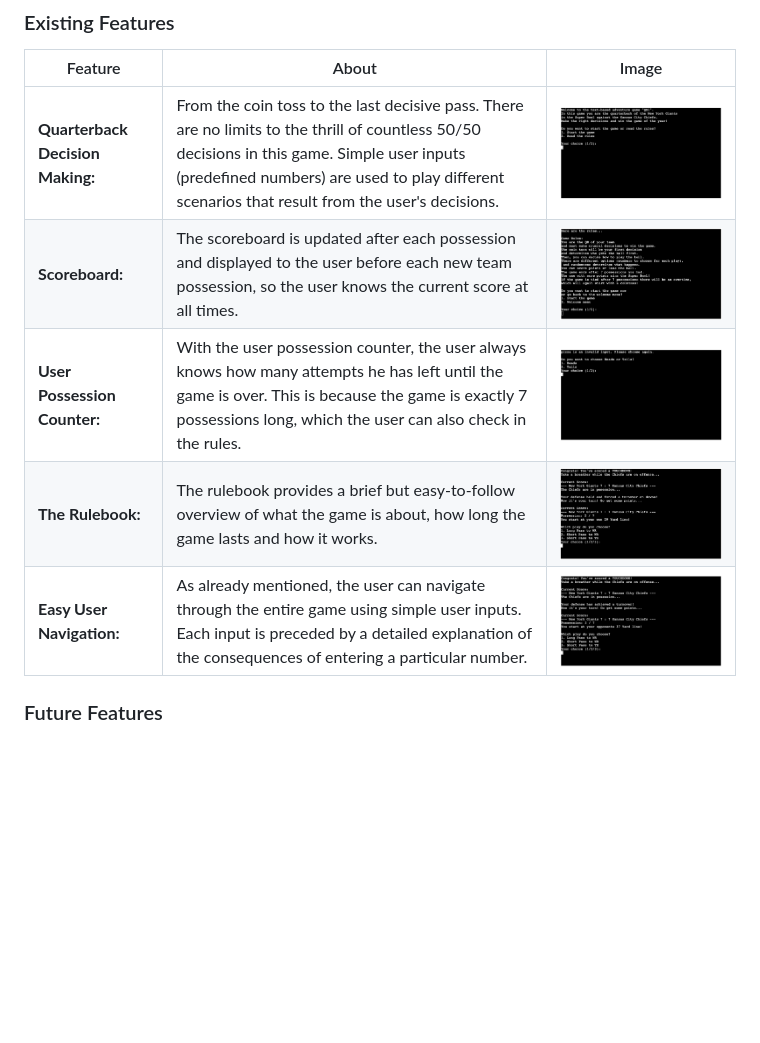
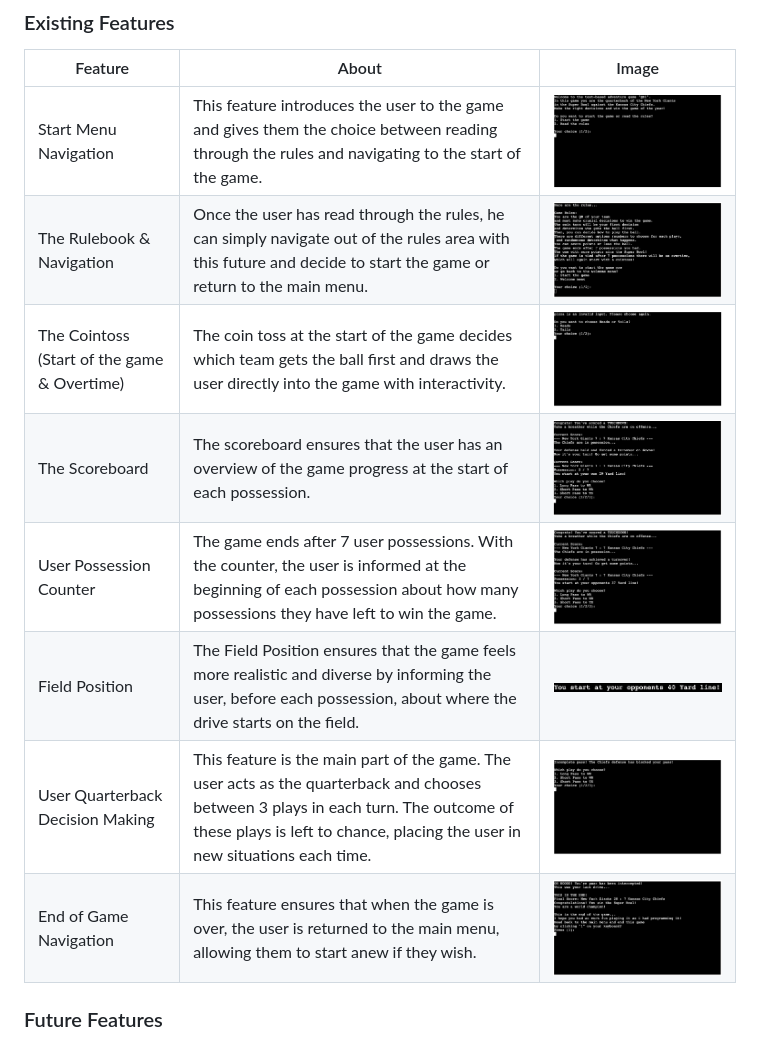
Before and after one commit to firstnamejonas/textbased-quarterback-game, a Markdown page: README.md, the part around the change. Drawn GitHub-style; blank space fills up the shorter version.

Commit message:
Add optimization to features section

```diff
--- a/README.md
+++ b/README.md
@@ -36,11 +36,14 @@ QB1 is not just a game; it's an experience crafted with your enjoyment in mind.
 
 | Feature | About | Image |
 | --- | --- | --- |
-| **Quarterback Decision Making:** | From the coin toss to the last decisive pass. There are no limits to the thrill of countless 50/50 decisions in this game. Simple user inputs (predefined numbers) are used to play different scenarios that result from the user's decisions. | ![screenshot](documentation/feature01.png) |
-| **Scoreboard:** | The scoreboard is updated after each possession and displayed to the user before each new team possession, so the user knows the current score at all times. | ![screenshot](documentation/feature02.png) |
-| **User Possession Counter:** | With the user possession counter, the user always knows how many attempts he has left until the game is over. This is because the game is exactly 7 possessions long, which the user can also check in the rules. | ![screenshot](documentation/feature03.png) |
-| **The Rulebook:** | The rulebook provides a brief but easy-to-follow overview of what the game is about, how long the game lasts and how it works. | ![screenshot](documentation/feature04.png) |
-| **Easy User Navigation:** | As already mentioned, the user can navigate through the entire game using simple user inputs. Each input is preceded by a detailed explanation of the consequences of entering a particular number. | ![screenshot](documentation/feature05.png) |
+| Start Menu Navigation | This feature introduces the user to the game and gives them the choice between reading through the rules and navigating to the start of the game. | ![screenshot](documentation/feature01.png) |
+| The Rulebook & Navigation | Once the user has read through the rules, he can simply navigate out of the rules area with this future and decide to start the game or return to the main menu. | ![screenshot](documentation/feature02.png) |
+| The Cointoss (Start of the game & Overtime) | The coin toss at the start of the game decides which team gets the ball first and draws the user directly into the game with interactivity. | ![screenshot](documentation/feature03.png) |
+| The Scoreboard | The scoreboard ensures that the user has an overview of the game progress at the start of each possession. | ![screenshot](documentation/feature04.png) |
+| User Possession Counter | The game ends after 7 user possessions. With the counter, the user is informed at the beginning of each possession about how many possessions they have left to win the game. | ![screenshot](documentation/feature05.png) |
+| Field Position | The Field Position ensures that the game feels more realistic and diverse by informing the user, before each possession, about where the drive starts on the field. | ![screenshot](documentation/feature06.png) |
+| User Quarterback Decision Making | This feature is the main part of the game. The user acts as the quarterback and chooses between 3 plays in each turn. The outcome of these plays is left to chance, placing the user in new situations each time. | ![screenshot](documentation/feature07.png) |
+| End of Game Navigation | This feature ensures that when the game is over, the user is returned to the main menu, allowing them to start anew if they wish. | ![screenshot](documentation/feature08.png) |
 
 ### Future Features
 
```
